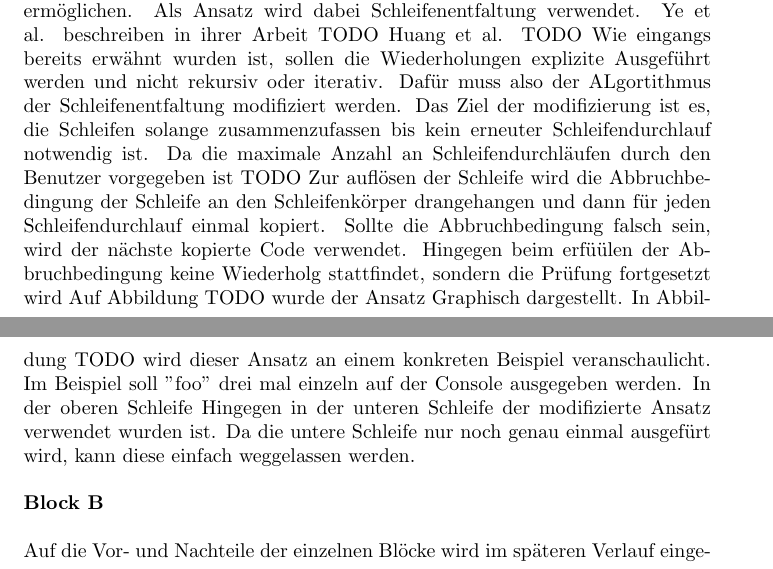
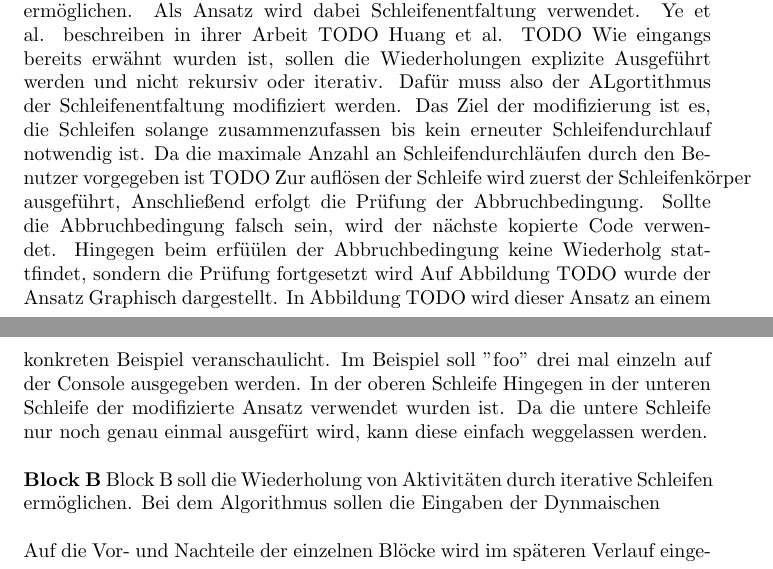
Before and after one commit to andreas-eichhorn/bachelorarbeit, a LaTeX document (bachelorarbeit.tex): two parts of pages 13 and 14 of 21, joined at a grey line, cut so that both start at the same text. Compiled offline with pdfLaTeX.

Commit message:
hauptteil geändert

```diff
--- a/bachelorarbeit.tex
+++ b/bachelorarbeit.tex
@@ -407,7 +408,8 @@
     Dafür muss also der ALgortithmus der Schleifenentfaltung modifiziert werden.
     Das Ziel der modifizierung ist es, die Schleifen solange zusammenzufassen bis kein erneuter Schleifendurchlauf notwendig ist.
     Da die maximale Anzahl an Schleifendurchläufen durch den Benutzer vorgegeben ist TODO
-    Zur auflösen der Schleife wird die Abbruchbedingung der Schleife an den Schleifenkörper drangehangen und dann für jeden Schleifendurchlauf einmal kopiert. Sollte die Abbruchbedingung falsch sein, wird der nächste kopierte Code verwendet. Hingegen beim erfüülen der Abbruchbedingung keine Wiederholg stattfindet, sondern die Prüfung fortgesetzt wird
+    Zur auflösen der Schleife wird zuerst der Schleifenkörper ausgeführt, Anschließend erfolgt die Prüfung der Abbruchbedingung. Sollte die Abbruchbedingung falsch sein, wird der nächste kopierte Code verwendet.
+    Hingegen beim erfüülen der Abbruchbedingung keine Wiederholg stattfindet, sondern die Prüfung fortgesetzt wird
     Auf Abbildung TODO wurde der Ansatz Graphisch dargestellt.
     In Abbildung TODO wird dieser Ansatz an einem konkreten Beispiel veranschaulicht.
     Im Beispiel soll "foo" drei mal einzeln auf der Console ausgegeben werden.
@@ -415,7 +417,8 @@
     Hingegen in der unteren Schleife der modifizierte Ansatz verwendet wurden ist. Da die untere Schleife nur noch genau einmal ausgefürt wird, kann diese einfach weggelassen werden.\\
     \\
     \textbf{Block B}
-    \\
+    Block B soll die Wiederholung von Aktivitäten durch iterative Schleifen ermöglichen.
+    Bei dem Algorithmus sollen die Eingaben der Dynmaischen\\
     \\
     Auf die Vor- und Nachteile der einzelnen Blöcke wird im späteren Verlauf eingegangen.
 
```
Also changed, not shown: bachelorarbeit.pdf, bachelorarbeit.tex (5 more changed lines).
